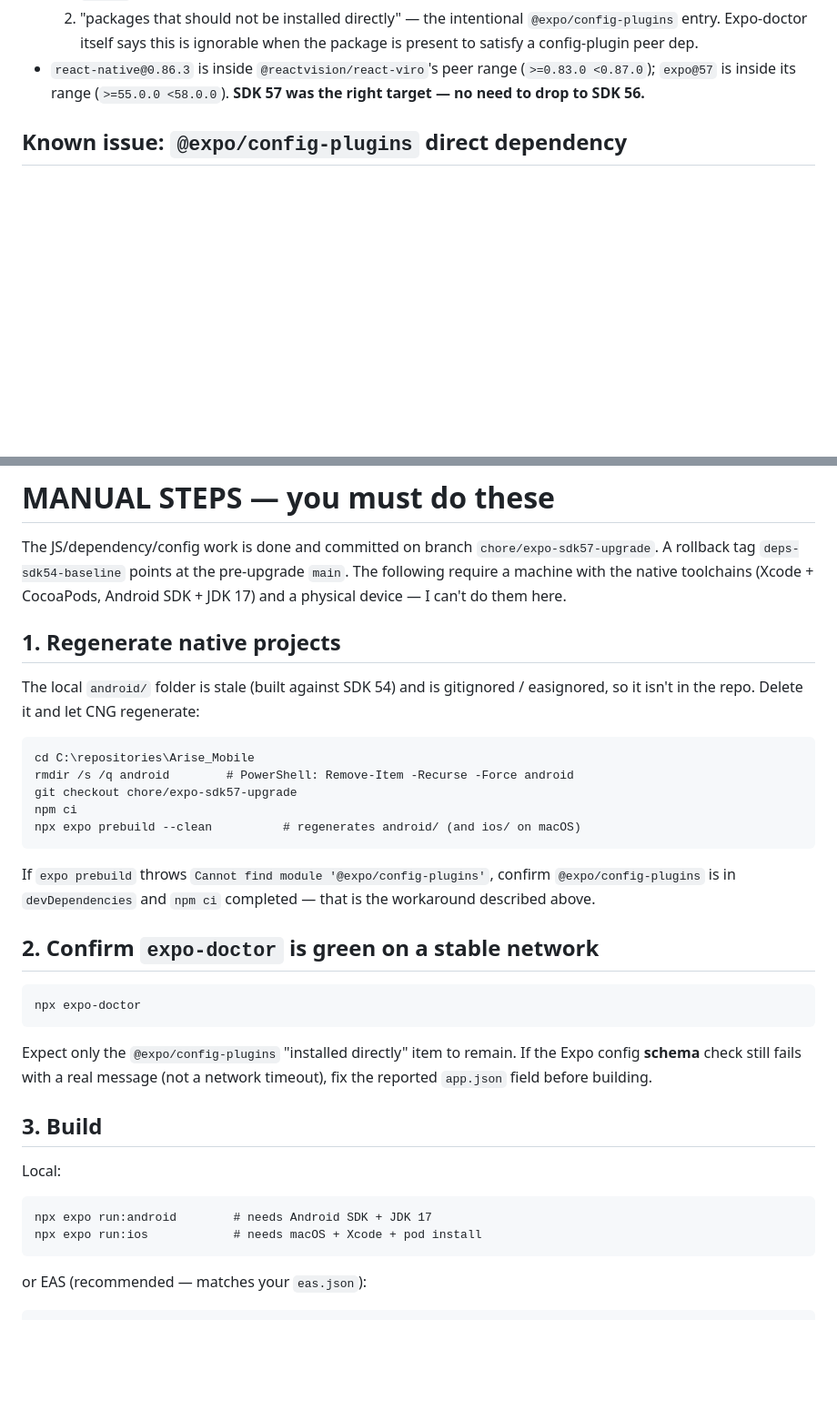
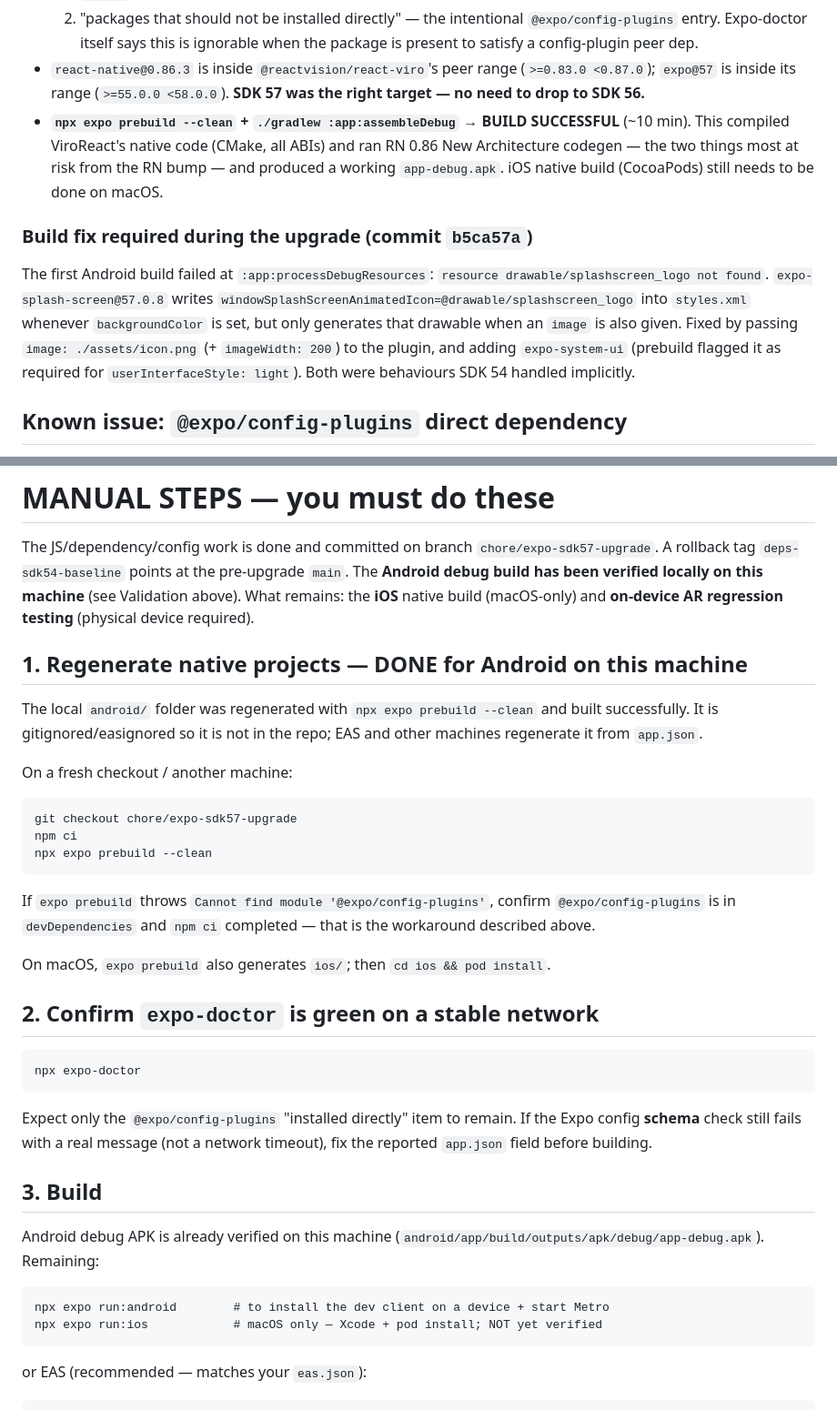
Before and after one commit to Tofu016/Arise_Mobile, a Markdown page: docs/dependency-audit-2026-09.md, 2 parts joined by grey strips. Shown at 91% size. Drawn GitHub-style; blank space fills up the shorter version.

Commit message:
docs: record verified Android build + splash fix in audit report
Co-Authored-By: Claude Sonnet 5 <noreply@anthropic.com>

````diff
--- a/docs/dependency-audit-2026-09.md
+++ b/docs/dependency-audit-2026-09.md
@@ -71,6 +71,22 @@
 - `react-native@0.86.3` is inside `@reactvision/react-viro`'s peer range
   (`>=0.83.0 <0.87.0`); `expo@57` is inside its range (`>=55.0.0 <58.0.0`).
   **SDK 57 was the right target — no need to drop to SDK 56.**
+- **`npx expo prebuild --clean` + `./gradlew :app:assembleDebug` → BUILD
+  SUCCESSFUL** (~10 min). This compiled ViroReact's native code (CMake, all
+  ABIs) and ran RN 0.86 New Architecture codegen — the two things most at risk
+  from the RN bump — and produced a working `app-debug.apk`. iOS native build
+  (CocoaPods) still needs to be done on macOS.
+
+### Build fix required during the upgrade (commit `b5ca57a`)
+
+The first Android build failed at `:app:processDebugResources`:
+`resource drawable/splashscreen_logo not found`. `expo-splash-screen@57.0.8`
+writes `windowSplashScreenAnimatedIcon=@drawable/splashscreen_logo` into
+`styles.xml` whenever `backgroundColor` is set, but only generates that drawable
+when an `image` is also given. Fixed by passing `image: ./assets/icon.png`
+(+ `imageWidth: 200`) to the plugin, and adding `expo-system-ui` (prebuild
+flagged it as required for `userInterfaceStyle: light`). Both were behaviours
+SDK 54 handled implicitly.
 
 ## Known issue: `@expo/config-plugins` direct dependency
 
@@ -124,26 +140,27 @@ Suggested `npm audit` CI gate: fail on `high` and above; allow the current
 
 The JS/dependency/config work is done and committed on branch
 `chore/expo-sdk57-upgrade`. A rollback tag `deps-sdk54-baseline` points at the
-pre-upgrade `main`. The following require a machine with the native toolchains
-(Xcode + CocoaPods, Android SDK + JDK 17) and a physical device — I can't do
-them here.
+pre-upgrade `main`. The **Android debug build has been verified locally on this
+machine** (see Validation above). What remains: the **iOS** native build
+(macOS-only) and **on-device AR regression testing** (physical device required).
 
-## 1. Regenerate native projects
+## 1. Regenerate native projects — DONE for Android on this machine
 
-The local `android/` folder is stale (built against SDK 54) and is gitignored /
-easignored, so it isn't in the repo. Delete it and let CNG regenerate:
+The local `android/` folder was regenerated with `npx expo prebuild --clean` and
+built successfully. It is gitignored/easignored so it is not in the repo; EAS and
+other machines regenerate it from `app.json`.
 
+On a fresh checkout / another machine:
 ```
-cd C:\repositories\Arise_Mobile
-rmdir /s /q android        # PowerShell: Remove-Item -Recurse -Force android
 git checkout chore/expo-sdk57-upgrade
 npm ci
-npx expo prebuild --clean          # regenerates android/ (and ios/ on macOS)
+npx expo prebuild --clean
 ```
-
 If `expo prebuild` throws `Cannot find module '@expo/config-plugins'`, confirm
 `@expo/config-plugins` is in `devDependencies` and `npm ci` completed — that is
 the workaround described above.
+
+On macOS, `expo prebuild` also generates `ios/`; then `cd ios && pod install`.
 
 ## 2. Confirm `expo-doctor` is green on a stable network
 
@@ -157,10 +174,12 @@ timeout), fix the reported `app.json` field before building.
 
 ## 3. Build
 
-Local:
+Android debug APK is already verified on this machine
+(`android/app/build/outputs/apk/debug/app-debug.apk`). Remaining:
+
 ```
-npx expo run:android        # needs Android SDK + JDK 17
-npx expo run:ios            # needs macOS + Xcode + pod install
+npx expo run:android        # to install the dev client on a device + start Metro
+npx expo run:ios            # macOS only — Xcode + pod install; NOT yet verified
 ```
 
 or EAS (recommended — matches your `eas.json`):
````
